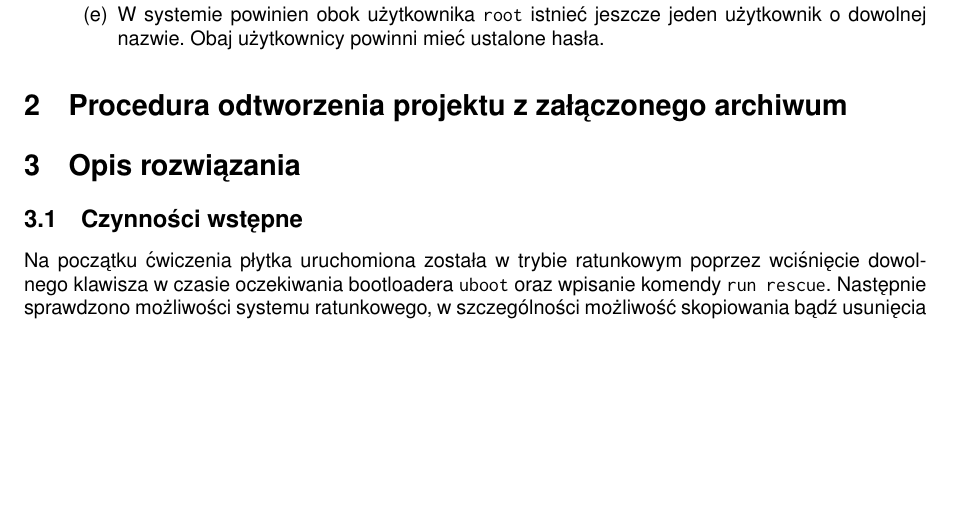
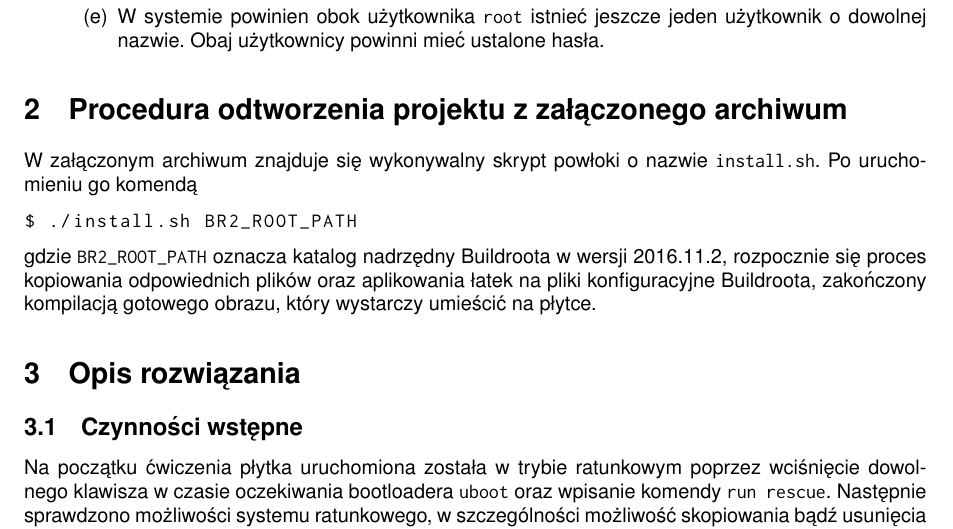
Before and after one commit to bdach/lines, a LaTeX document (lab1/protocol/protocol.tex): part of page 1 of 4, cut so that both start at the same text, the shorter picture padded with empty space. Compiled offline with pdfLaTeX.

Commit message:
Adding installation script & instructions to run it

```diff
--- a/lab1/protocol/protocol.tex
+++ b/lab1/protocol/protocol.tex
@@ -65,6 +65,12 @@ W ciągu pierwszej sesji laboratoryjnej do wykonania zostały wyznaczone następ
 \end{enumerate}
 
 \section{Procedura odtworzenia projektu z załączonego archiwum}
+
+W załączonym archiwum znajduje się wykonywalny skrypt powłoki o nazwie \verb+install.sh+. Po uruchomieniu go komendą
+\begin{lstlisting}[language=bash]
+$ ./install.sh BR2_ROOT_PATH
+\end{lstlisting}
+gdzie \verb+BR2_ROOT_PATH+ oznacza katalog nadrzędny Buildroota w wersji 2016.11.2, rozpocznie się proces kopiowania odpowiednich plików oraz aplikowania łatek na pliki konfiguracyjne Buildroota, zakończony kompilacją gotowego obrazu, który wystarczy umieścić na płytce.
 
 \section{Opis rozwiązania}
 
```
Also changed, not shown: 7 other files.
